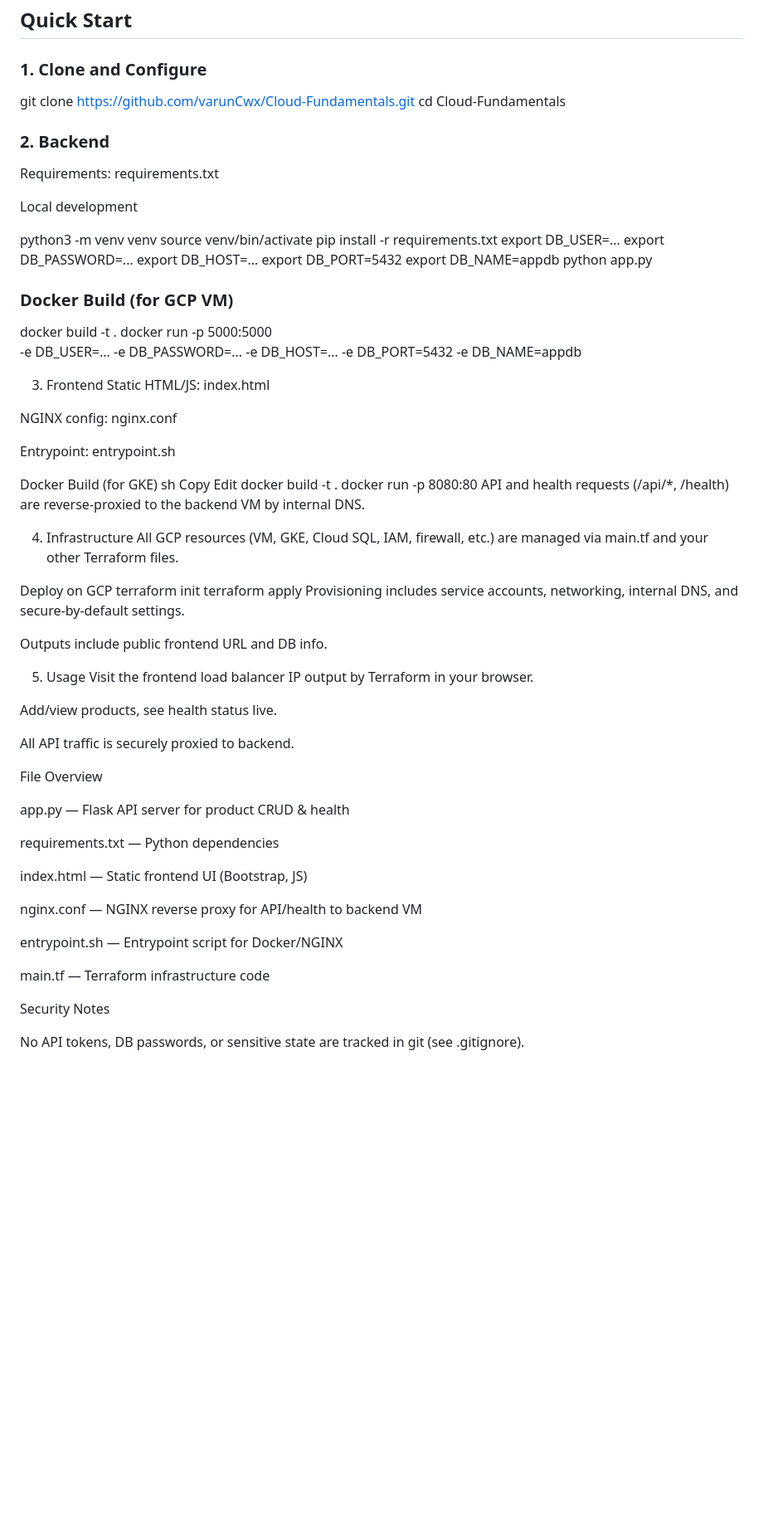
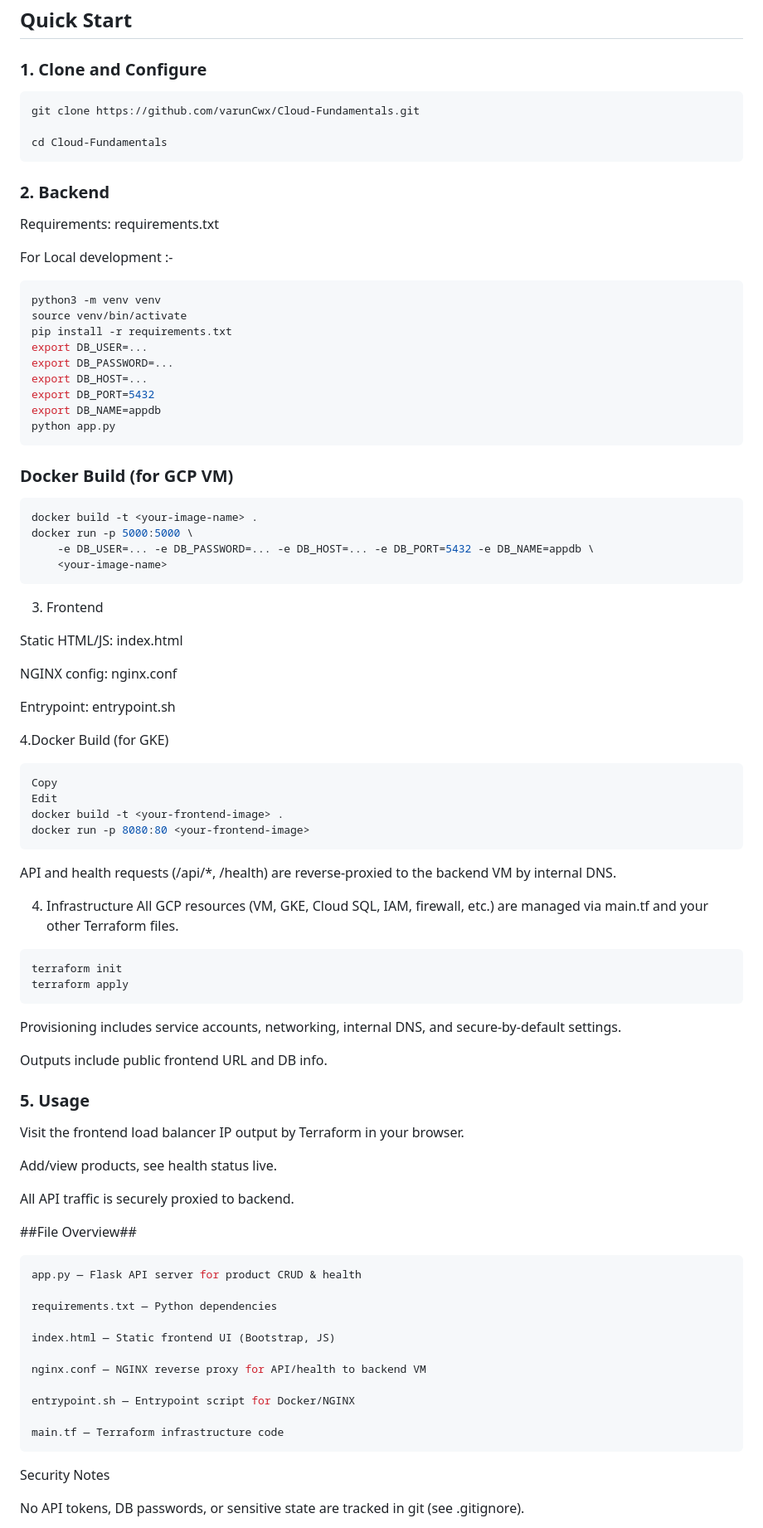
Before and after one commit to varunCwx/Cloud-Fundamentals, a Markdown page: README.md, the part around the change. Shown at 83% size. GitHub-like rendering; blank space fills up the shorter version.

````diff
--- a/README.md
+++ b/README.md
@@ -42,17 +42,20 @@ A full-stack, cloud-native product dashboard deployed on **Google Cloud Platform
 
 ### 1. **Clone and Configure**
 
+```sh
+git clone https://github.com/varunCwx/Cloud-Fundamentals.git
 
-git clone https://github.com/varunCwx/Cloud-Fundamentals.git
 cd Cloud-Fundamentals
+```
+
 
 ### 2. **Backend**
 
 Requirements: requirements.txt
 
-Local development
+For Local development :-
 
-
+```sh
 python3 -m venv venv
 source venv/bin/activate
 pip install -r requirements.txt
@@ -62,49 +65,58 @@ export DB_HOST=...
 export DB_PORT=5432
 export DB_NAME=appdb
 python app.py
+```
 
 ### Docker Build (for GCP VM)
-
+```sh
 docker build -t <your-image-name> .
 docker run -p 5000:5000 \
     -e DB_USER=... -e DB_PASSWORD=... -e DB_HOST=... -e DB_PORT=5432 -e DB_NAME=appdb \
     <your-image-name>
-
+```
 
 3. Frontend
+
 Static HTML/JS: index.html
 
 NGINX config: nginx.conf
 
 Entrypoint: entrypoint.sh
 
-Docker Build (for GKE)
-sh
+4.Docker Build (for GKE)
+
+```sh
 Copy
 Edit
 docker build -t <your-frontend-image> .
 docker run -p 8080:80 <your-frontend-image>
+```
+
 API and health requests (/api/*, /health) are reverse-proxied to the backend VM by internal DNS.
 
 4. Infrastructure
 All GCP resources (VM, GKE, Cloud SQL, IAM, firewall, etc.) are managed via main.tf and your other Terraform files.
 
-Deploy on GCP
+```sh
 terraform init
 terraform apply
+```
+
 Provisioning includes service accounts, networking, internal DNS, and secure-by-default settings.
 
 Outputs include public frontend URL and DB info.
 
-5. Usage
+### 5. Usage ###
+
 Visit the frontend load balancer IP output by Terraform in your browser.
 
 Add/view products, see health status live.
 
 All API traffic is securely proxied to backend.
 
-File Overview
+##File Overview##
 
+```sh
 app.py — Flask API server for product CRUD & health
 
 requirements.txt — Python dependencies
@@ -116,6 +128,7 @@ nginx.conf — NGINX reverse proxy for API/health to backend VM
 entrypoint.sh — Entrypoint script for Docker/NGINX
 
 main.tf — Terraform infrastructure code
+```
 
 Security Notes
 
````
